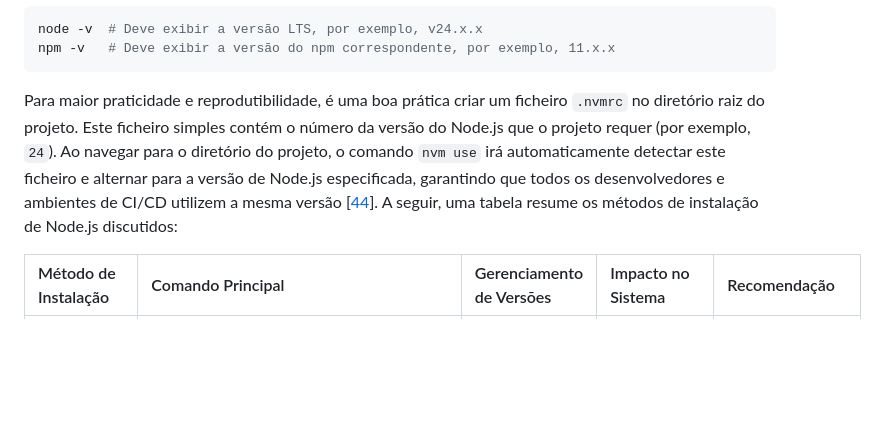
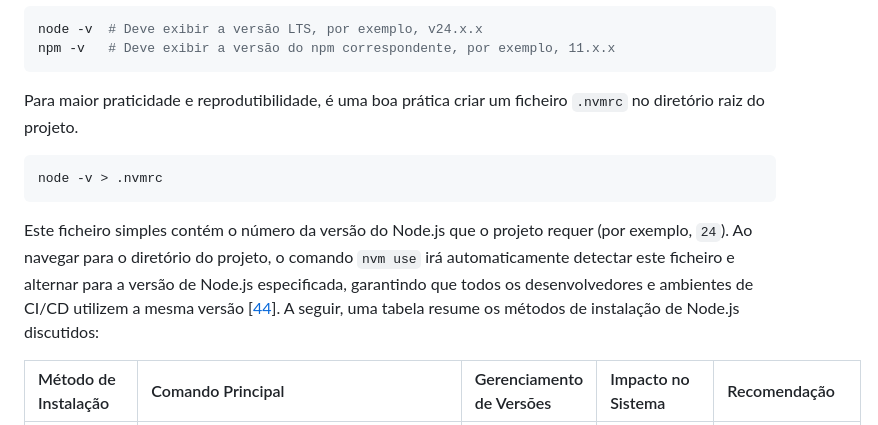
Before and after one commit to becari98/game-phaser, a Markdown page: Guia Prático de Implementação de Jogos Phaser em Linux Mint_ Da Configuração do Ambiente à Execução Final na ThinkPad T420.md, the part around the change. Rendered like a GitHub page; blank space fills up the shorter version.

````diff
--- a/Guia Prático de Implementação de Jogos Phaser em Linux Mint_ Da Configuração do Ambiente à Execução Final na ThinkPad T420.md
+++ b/Guia Prático de Implementação de Jogos Phaser em Linux Mint_ Da Configuração do Ambiente à Execução Final na ThinkPad T420.md
@@ -41,7 +41,12 @@ node -v  # Deve exibir a versão LTS, por exemplo, v24.x.x
 npm -v   # Deve exibir a versão do npm correspondente, por exemplo, 11.x.x
 ```
 
-Para maior praticidade e reprodutibilidade, é uma boa prática criar um ficheiro `.nvmrc` no diretório raiz do projeto. Este ficheiro simples contém o número da versão do Node.js que o projeto requer (por exemplo, `24`). Ao navegar para o diretório do projeto, o comando `nvm use` irá automaticamente detectar este ficheiro e alternar para a versão de Node.js especificada, garantindo que todos os desenvolvedores e ambientes de CI/CD utilizem a mesma versão [[44](https://linuxcapable.com/how-to-install-node-js-on-linux-mint/)]. A seguir, uma tabela resume os métodos de instalação de Node.js discutidos:
+Para maior praticidade e reprodutibilidade, é uma boa prática criar um ficheiro `.nvmrc` no diretório raiz do projeto.
+```
+node -v > .nvmrc
+```
+
+Este ficheiro simples contém o número da versão do Node.js que o projeto requer (por exemplo, `24`). Ao navegar para o diretório do projeto, o comando `nvm use` irá automaticamente detectar este ficheiro e alternar para a versão de Node.js especificada, garantindo que todos os desenvolvedores e ambientes de CI/CD utilizem a mesma versão [[44](https://linuxcapable.com/how-to-install-node-js-on-linux-mint/)]. A seguir, uma tabela resume os métodos de instalação de Node.js discutidos:
 
 | Método de Instalação | Comando Principal | Gerenciamento de Versões | Impacto no Sistema | Recomendação |
 | :--- | :--- | :--- | :--- | :--- |
````
